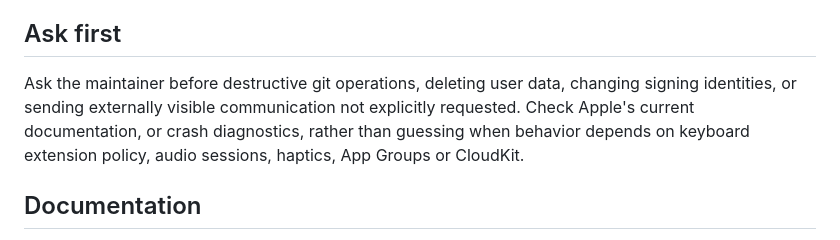
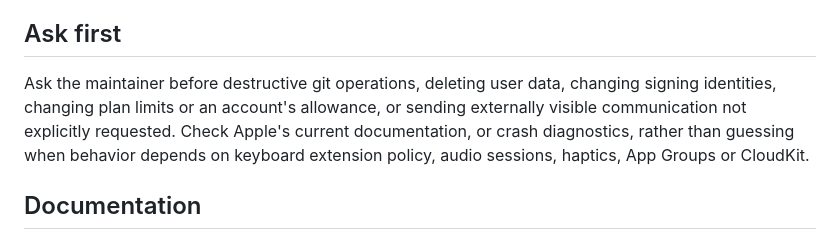
Before and after one commit to emileberhard/Mumla, a Markdown page: AGENTS.md, the part around the change. Drawn GitHub-style.

Commit message:
Ask before changing plan limits or an account's allowance

```diff
--- a/AGENTS.md
+++ b/AGENTS.md
@@ -496,10 +496,11 @@ publishes `Mumla.dmg`.
 ## Ask first
 
 Ask the maintainer before destructive git operations, deleting user data,
-changing signing identities, or sending externally visible communication not
-explicitly requested. Check Apple's current documentation, or crash
-diagnostics, rather than guessing when behavior depends on keyboard extension
-policy, audio sessions, haptics, App Groups or CloudKit.
+changing signing identities, changing plan limits or an account's allowance, or
+sending externally visible communication not explicitly requested. Check
+Apple's current documentation, or crash diagnostics, rather than guessing when
+behavior depends on keyboard extension policy, audio sessions, haptics, App
+Groups or CloudKit.
 
 ## Documentation
 
```
